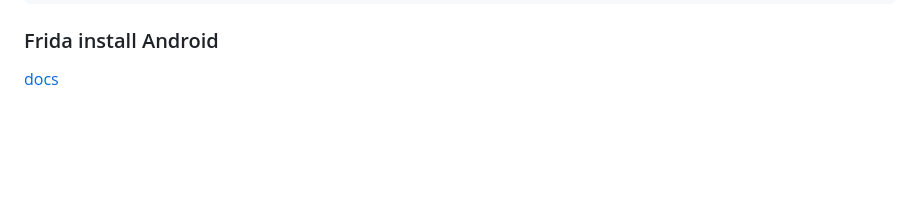
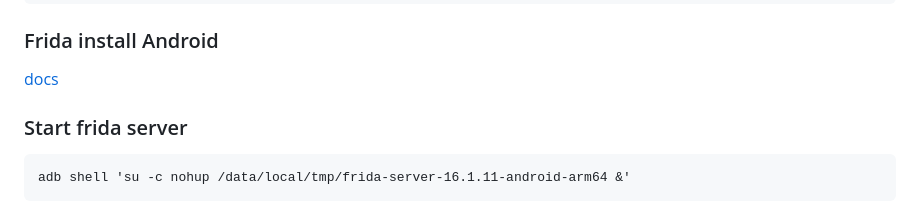
Before and after one commit to DavidVentura/cam-reverse, a Markdown page: README.md, the part around the change. Rendered like a GitHub page; blank space fills up the shorter version.

Commit message:
add note on frida server

````diff
--- a/README.md
+++ b/README.md
@@ -101,3 +101,9 @@ adb install-multiple *apk
 ### Frida install Android
 
 [docs](https://frida.re/docs/android/)
+
+### Start frida server
+
+```
+adb shell 'su -c nohup /data/local/tmp/frida-server-16.1.11-android-arm64 &'
+```
````
